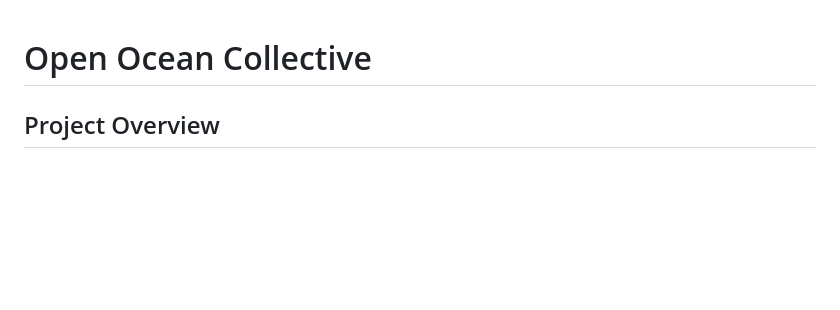
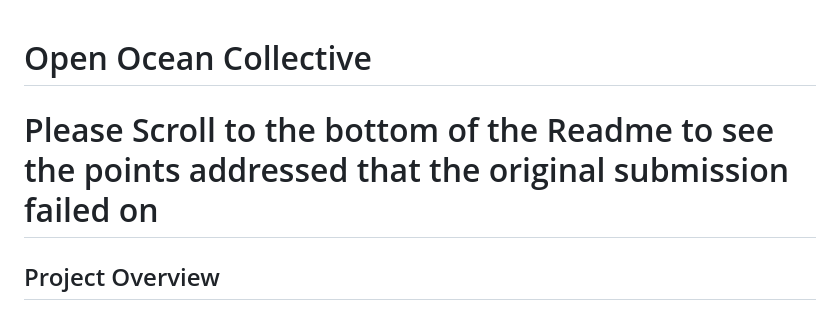
Before and after one commit to pdblackburn0-del/open_ocean_collective, a Markdown page: README.md, the part around the change. Drawn GitHub-style; blank space fills up the shorter version.

Commit message:
Update README to highlight submission feedback
Added a note to scroll to the bottom for addressed points.

```diff
--- a/README.md
+++ b/README.md
@@ -1,4 +1,6 @@
 # Open Ocean Collective
+
+# Please Scroll to the bottom of the Readme to see the points addressed that the original submission failed on
 
 ## Project Overview
 Surfing in the UK is often perceived as:
```
